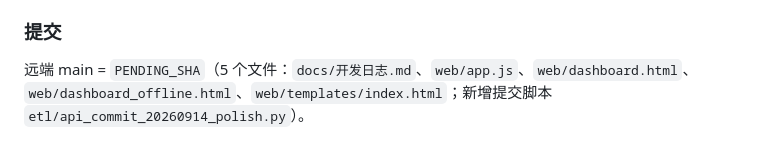
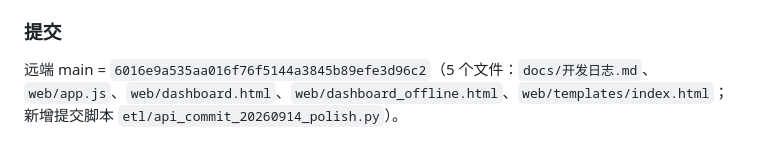
Before and after one commit to Brooke-boom/beijing-hospital-spark, a Markdown page: docs/开发日志.md, the part around the change. Drawn GitHub-style.

```diff
--- a/docs/开发日志.md
+++ b/docs/开发日志.md
@@ -1087,4 +1087,4 @@ headless Chrome 遇 ECharts 动画永不收敛，本次补了一招：注入脚
 - `build_spa.sh` 重建 4 份产物，读盘断言 3 份产物均含全部新令牌。
 
 ### 提交
-远端 main = `PENDING_SHA`（5 个文件：`docs/开发日志.md`、`web/app.js`、`web/dashboard.html`、`web/dashboard_offline.html`、`web/templates/index.html`；新增提交脚本 `etl/api_commit_20260914_polish.py`）。
+远端 main = `6016e9a535aa016f76f5144a3845b89efe3d96c2`（5 个文件：`docs/开发日志.md`、`web/app.js`、`web/dashboard.html`、`web/dashboard_offline.html`、`web/templates/index.html`；新增提交脚本 `etl/api_commit_20260914_polish.py`）。
```
